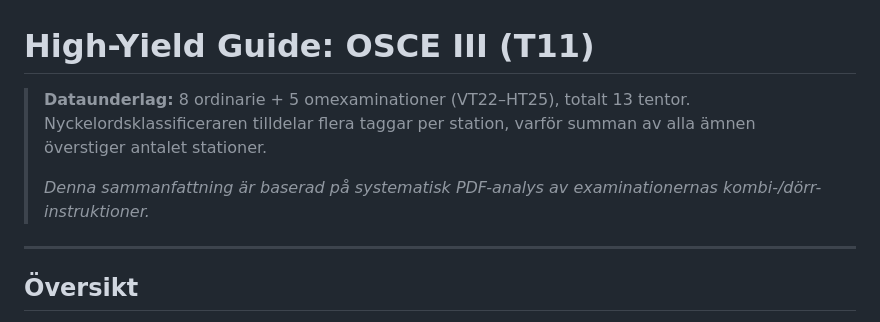
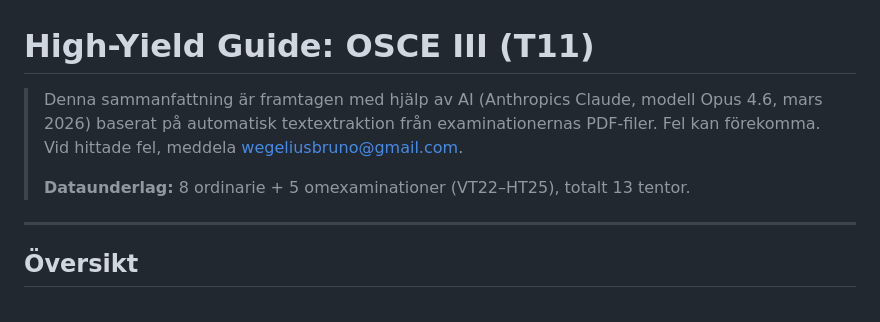
Before and after one commit to brunowegelius/osceumea, a Markdown page: high-yield-osce3.md, the part around the change. Drawn GitHub-style.

```diff
--- a/high-yield-osce3.md
+++ b/high-yield-osce3.md
@@ -1,8 +1,8 @@
 # High-Yield Guide: OSCE III (T11)
 
-> **Dataunderlag:** 8 ordinarie + 5 omexaminationer (VT22–HT25), totalt 13 tentor. Nyckelordsklassificeraren tilldelar flera taggar per station, varför summan av alla ämnen överstiger antalet stationer.
+> Denna sammanfattning är framtagen med hjälp av AI (Anthropics Claude, modell Opus 4.6, mars 2026) baserat på automatisk textextraktion från examinationernas PDF-filer. Fel kan förekomma. Vid hittade fel, meddela wegeliusbruno@gmail.com.
 >
-> *Denna sammanfattning är baserad på systematisk PDF-analys av examinationernas kombi-/dörr-instruktioner.*
+> **Dataunderlag:** 8 ordinarie + 5 omexaminationer (VT22–HT25), totalt 13 tentor.
 
 ---
 
```
Also changed, not shown: high-yield-osce1.md (+3 -1 lines), high-yield-osce2.md (+2 -2 lines).
